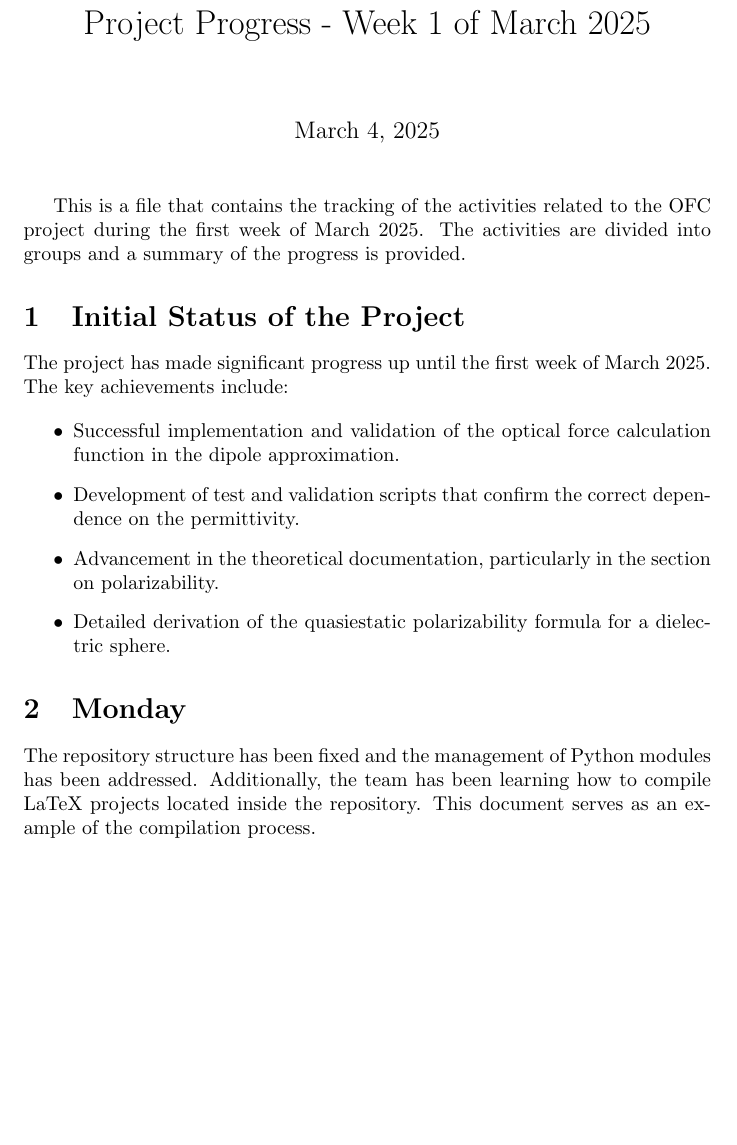
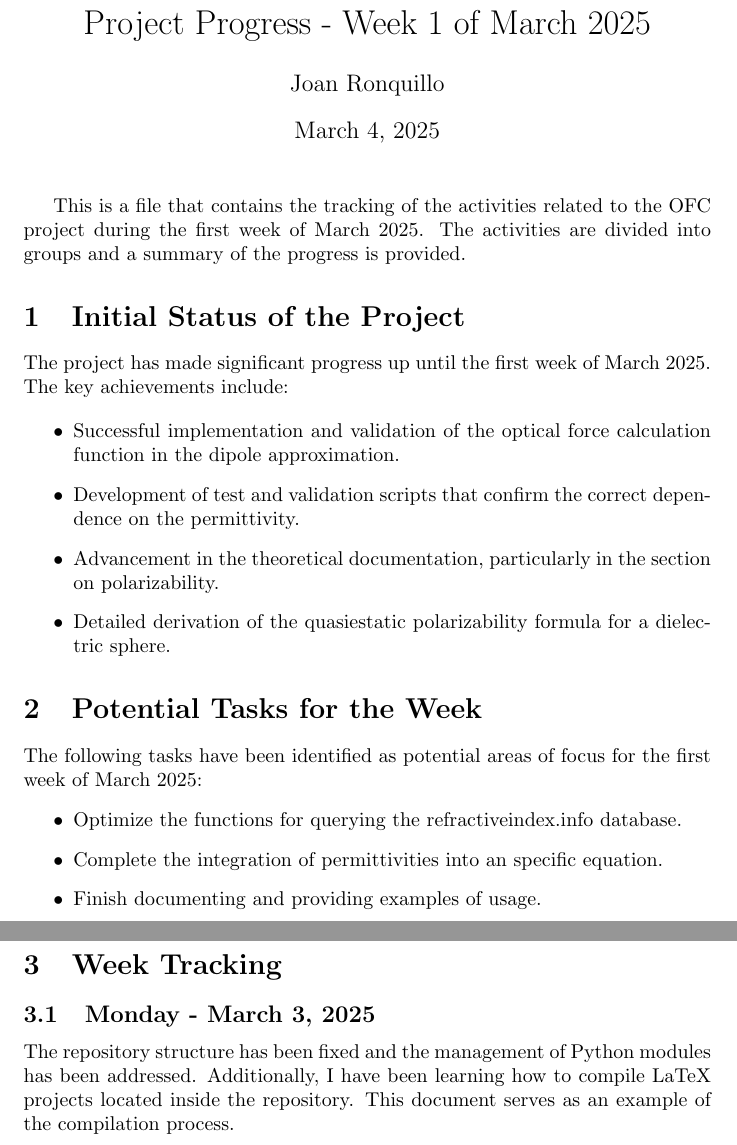
Before and after one commit to JJkrokoder/Optical_forces_calc, a LaTeX document (doc/march_week1.tex): part of the page before the commit and two parts of pages 1 and 2 of 2 after it, the two joined at a grey line, cut so that both start at the same text, the shorter picture padded with empty space. Compiled offline with pdfLaTeX.

Commit message:
Specified Status and task for the week

```diff
--- a/doc/march_week1.tex
+++ b/doc/march_week1.tex
@@ -3,7 +3,10 @@
 
 \documentclass{article}
 
+\usepackage{graphicx}
+
 \begin{document}
+\author{Joan Ronquillo}
 
 \title{Project Progress - Week 1 of March 2025}
 \maketitle
@@ -21,9 +24,22 @@ The project has made significant progress up until the first week of March 2025.
     \item Detailed derivation of the quasiestatic polarizability formula for a dielectric sphere.
 \end{itemize}
 
-\section{Monday}
+\section{Potential Tasks for the Week}
+The following tasks have been identified as potential areas of focus for the first week of March 2025:
+\begin{itemize}
+    \item Optimize the functions for querying the refractiveindex.info database.
+    \item Complete the integration of permittivities into an specific equation.
+    \item Finish documenting and providing examples of usage.
+\end{itemize}
+
+\section{Week Tracking}
+\subsection{Monday - March 3, 2025}
+% Table for tasks on Monday
+
 % Fixing of the repository structure and the python modules management
 % Learning how to compile latex projects allocated inside the repositoriy, this document is an example
-The repository structure has been fixed and the management of Python modules has been addressed. Additionally, the team has been learning how to compile LaTeX projects located inside the repository. This document serves as an example of the compilation process.
+The repository structure has been fixed and the management of Python modules has been addressed.
+Additionally, I have been learning how to compile LaTeX projects located inside the repository.
+This document serves as an example of the compilation process.
 
 \end{document}
```
Also changed, not shown: doc/march_week1.pdf, 5 other files.
